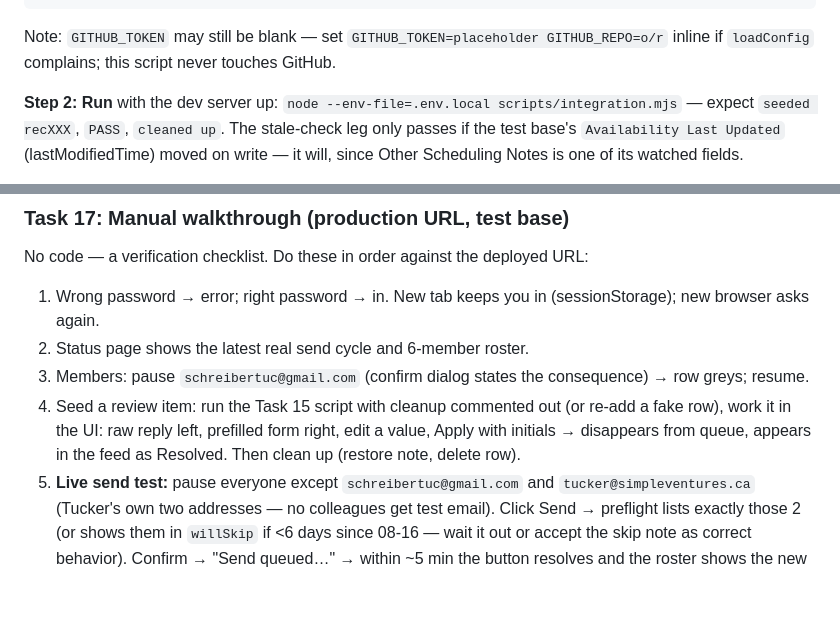
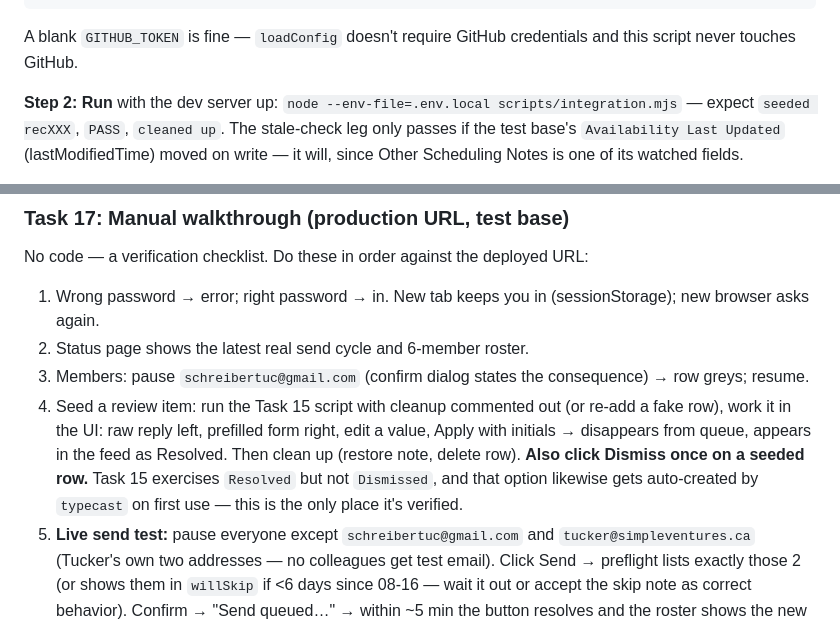
Before and after one commit to tuckerschreiber/alma-benefits-tool, a Markdown page: docs/plans/2026-08-19-availability-dashboard-implementation.md, 2 parts joined by grey strips. Drawn GitHub-style; blank space fills up the shorter version.

Commit message:
docs: dashboard plan corrections from tasks 12-15
- no GITHUB_TOKEN placeholder needed for the integration script
- Task 17 must click Dismiss once; only Resolved gets exercised by Task 15

Co-Authored-By: Claude Fable 5 <noreply@anthropic.com>

````diff
--- a/docs/plans/2026-08-19-availability-dashboard-implementation.md
+++ b/docs/plans/2026-08-19-availability-dashboard-implementation.md
@@ -1182,7 +1182,7 @@ try {
 }
 ```
 
-Note: `GITHUB_TOKEN` may still be blank — set `GITHUB_TOKEN=placeholder GITHUB_REPO=o/r` inline if `loadConfig` complains; this script never touches GitHub.
+A blank `GITHUB_TOKEN` is fine — `loadConfig` doesn't require GitHub credentials and this script never touches GitHub.
 
 **Step 2: Run** with the dev server up: `node --env-file=.env.local scripts/integration.mjs` — expect `seeded recXXX`, `PASS`, `cleaned up`. The stale-check leg only passes if the test base's `Availability Last Updated` (lastModifiedTime) moved on write — it will, since Other Scheduling Notes is one of its watched fields.
 
@@ -1235,6 +1235,7 @@ No code — a verification checklist. Do these in order against the deployed URL
 2. Status page shows the latest real send cycle and 6-member roster.
 3. Members: pause `schreibertuc@gmail.com` (confirm dialog states the consequence) → row greys; resume.
 4. Seed a review item: run the Task 15 script with cleanup commented out (or re-add a fake row), work it in the UI: raw reply left, prefilled form right, edit a value, Apply with initials → disappears from queue, appears in the feed as Resolved. Then clean up (restore note, delete row).
+   **Also click Dismiss once on a seeded row.** Task 15 exercises `Resolved` but not `Dismissed`, and that option likewise gets auto-created by `typecast` on first use — this is the only place it's verified.
 5. **Live send test:** pause everyone except `schreibertuc@gmail.com` and `tucker@simpleventures.ca` (Tucker's own two addresses — no colleagues get test email). Click Send → preflight lists exactly those 2 (or shows them in `willSkip` if <6 days since 08-16 — wait it out or accept the skip note as correct behavior). Confirm → "Send queued…" → within ~5 min the button resolves and the roster shows the new cycle. Reply from one address; after the next poll (~15 min, or `gh workflow run reply-poll`) the roster shows it replied. Restore everyone to Active afterward and remember: **this re-arms the 6-day window for those 2 members** — fine, they're Tucker's addresses.
 6. Confirm the browser back/refresh flows don't wedge anything, and errors (e.g. temporarily set a wrong PAT locally) render as readable messages, not blank screens.
 
````
